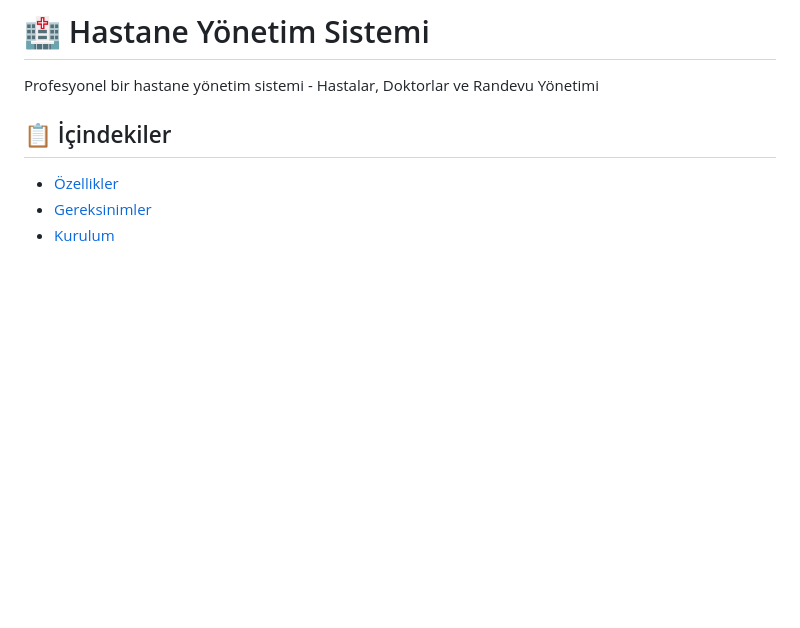
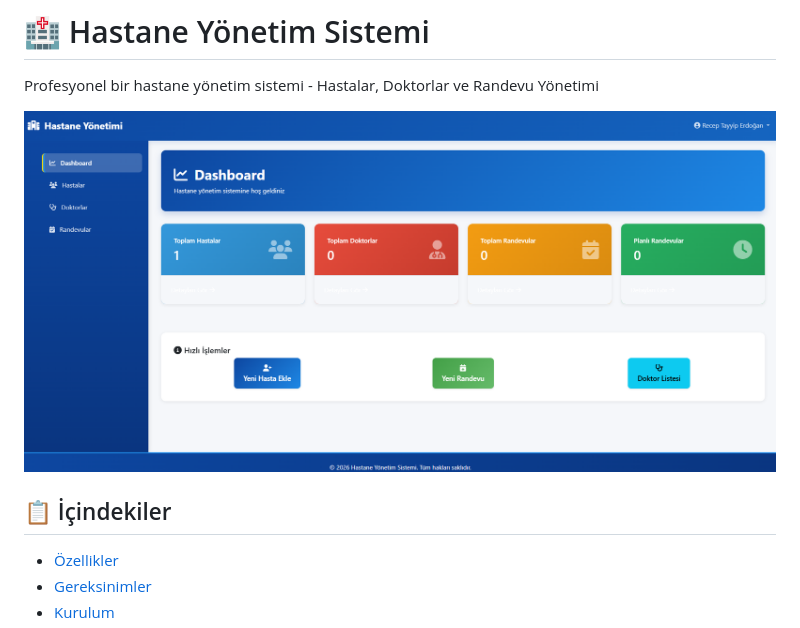
Before and after one commit to batuyilmaz58/hastane_yonetim_sistemi_MVT, a Markdown page: README.md, the part around the change. Rendered like a GitHub page; blank space fills up the shorter version.

```diff
--- a/README.md
+++ b/README.md
@@ -1,6 +1,8 @@
 # 🏥 Hastane Yönetim Sistemi
 
 Profesyonel bir hastane yönetim sistemi - Hastalar, Doktorlar ve Randevu Yönetimi
+
+!["dashboard_görüntüsü"](image.png)
 
 ## 📋 İçindekiler
 
```
